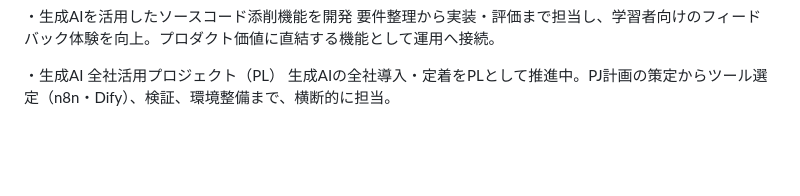
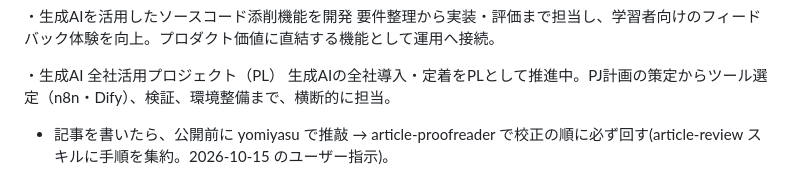
Before and after one commit to byson2562/rowing-api, a Markdown page: tasks/lessons.md, the part around the change. GitHub-like rendering; blank space fills up the shorter version.

Commit message:
docs(skills): run yomiyasu before the article-proofreader in article-review
記事を書いたあとの手順を「yomiyasu で推敲 → article-proofreader で校正」の2段階に
まとめる。推敲は地の文だけを対象にし、数値・固有名詞・JSX は触らない。

Co-Authored-By: Claude Fable 5.1 <noreply@anthropic.com>

```diff
--- a/tasks/lessons.md
+++ b/tasks/lessons.md
@@ -34,3 +34,5 @@
 
 ・生成AI 全社活用プロジェクト（PL）
 生成AIの全社導入・定着をPLとして推進中。PJ計画の策定からツール選定（n8n・Dify）、検証、環境整備まで、横断的に担当。
+
+- 記事を書いたら、公開前に yomiyasu で推敲 → article-proofreader で校正の順に必ず回す(article-review スキルに手順を集約。2026-10-15 のユーザー指示)。
```
Also changed, not shown: 1 other file.
